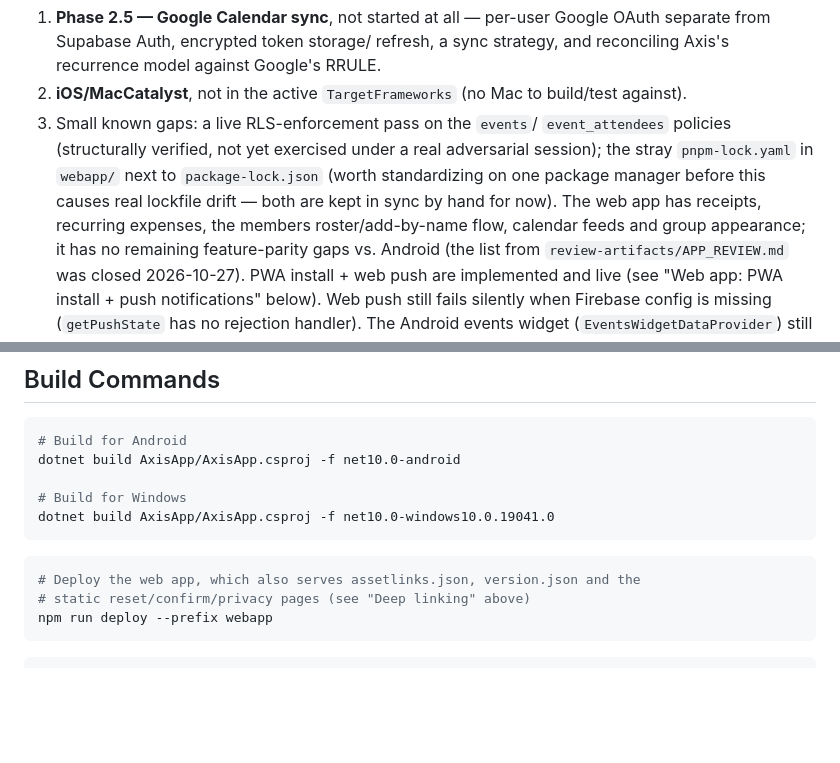
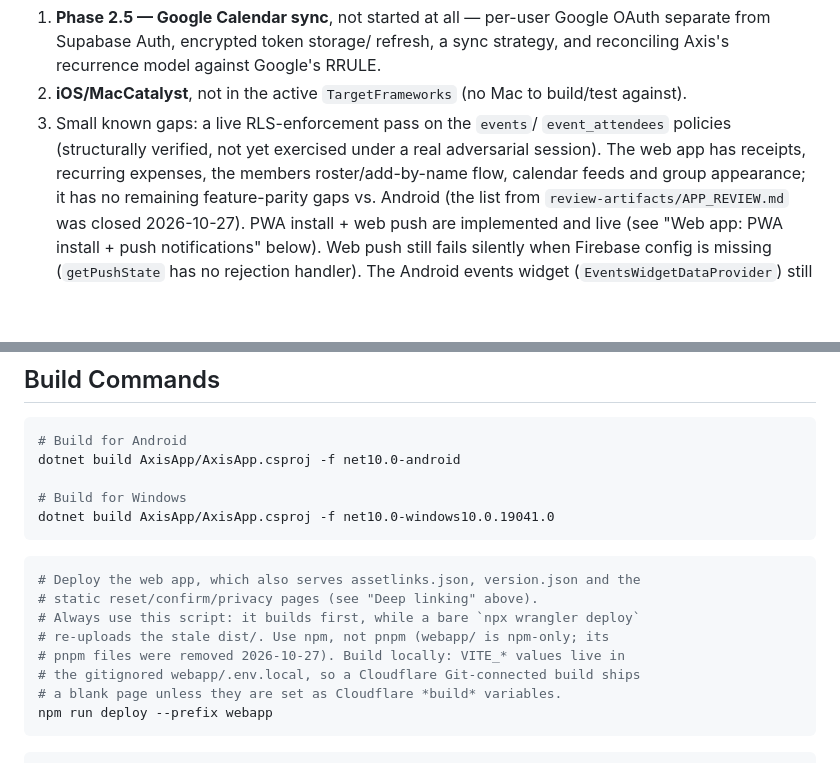
Before and after one commit to aitorsansal/AxisApp, a Markdown page: CLAUDE.md, 2 parts joined by grey strips. Drawn GitHub-style; blank space fills up the shorter version.

Commit message:
Document npm run deploy and drop resolved pnpm lockfile gap
Deploy must go through the npm script (builds first), and Vite env values come from the gitignored .env.local, not Cloudflare's Git build.

````diff
--- a/CLAUDE.md
+++ b/CLAUDE.md
@@ -49,10 +49,7 @@ What's actually left, in rough order:
    build/test against).
 3. Small known gaps: a live RLS-enforcement pass on the `events`/
    `event_attendees` policies (structurally verified, not yet exercised
-   under a real adversarial session); the stray `pnpm-lock.yaml` in
-   `webapp/` next to `package-lock.json` (worth standardizing on one
-   package manager before this causes real lockfile drift — both are kept
-   in sync by hand for now). The web app has receipts, recurring expenses,
+   under a real adversarial session). The web app has receipts, recurring expenses,
    the members roster/add-by-name flow, calendar feeds and group appearance;
    it has no remaining feature-parity gaps vs. Android (the list from
    `review-artifacts/APP_REVIEW.md` was closed 2026-10-27). PWA install + web push are implemented and live
@@ -561,7 +558,12 @@ dotnet build AxisApp/AxisApp.csproj -f net10.0-windows10.0.19041.0
 
 ```bash
 # Deploy the web app, which also serves assetlinks.json, version.json and the
-# static reset/confirm/privacy pages (see "Deep linking" above)
+# static reset/confirm/privacy pages (see "Deep linking" above).
+# Always use this script: it builds first, while a bare `npx wrangler deploy`
+# re-uploads the stale dist/. Use npm, not pnpm (webapp/ is npm-only; its
+# pnpm files were removed 2026-10-27). Build locally: VITE_* values live in
+# the gitignored webapp/.env.local, so a Cloudflare Git-connected build ships
+# a blank page unless they are set as Cloudflare *build* variables.
 npm run deploy --prefix webapp
 ```
 
````
